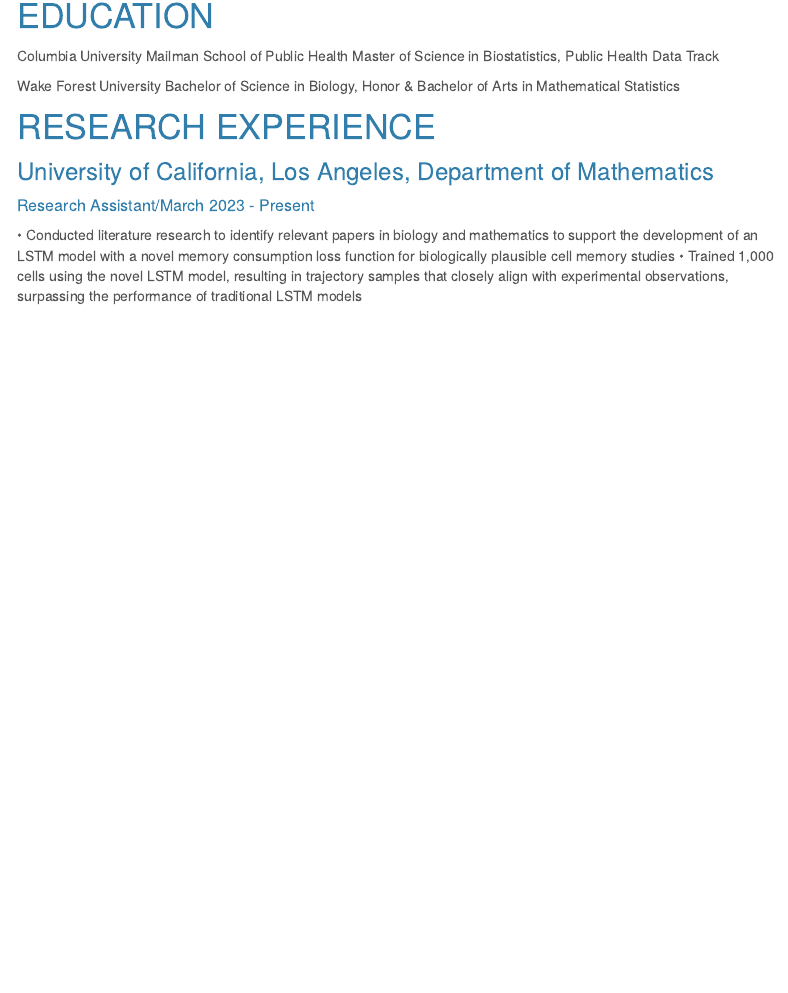
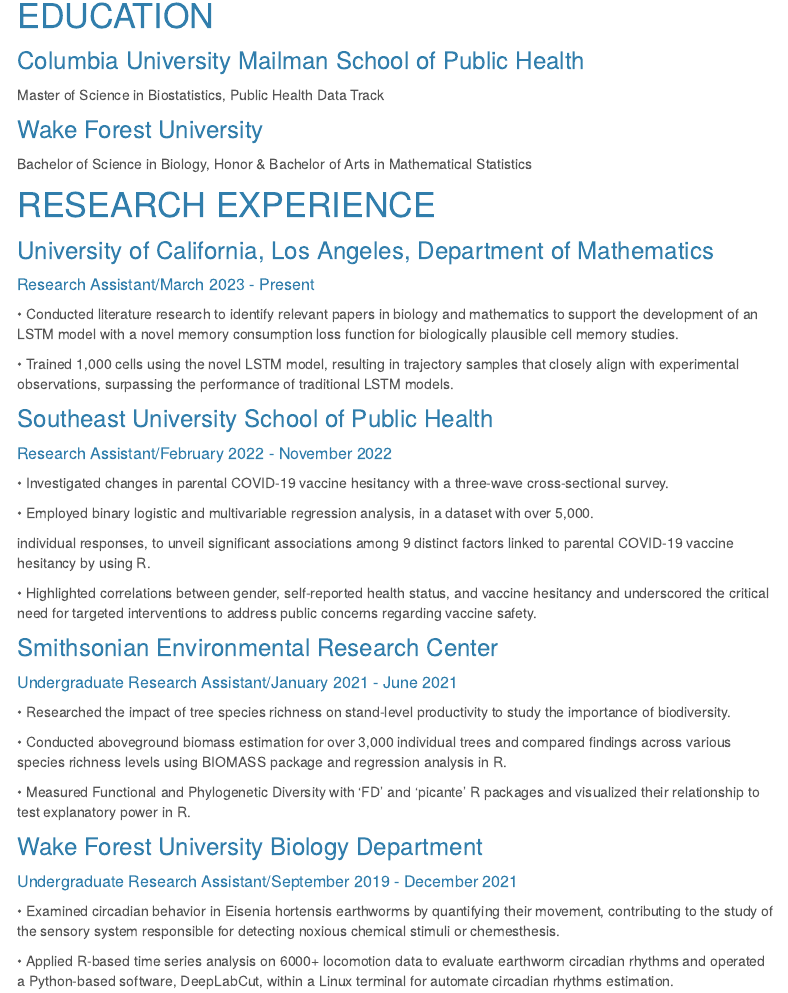
Before and after one commit to jzs43/jzs43.github.io, an R Markdown document (past experience.Rmd): the page in a window 1100 px wide, from 150 px down. Rendered offline with R 4.5, knitr and Pandoc, with nearby package versions; menus at the side of the page are left out.

Commit message:
add more research experience

```diff
--- a/past experience.Rmd
+++ b/past experience.Rmd
@@ -6,14 +6,39 @@
     toc_float: true
 ---
 # EDUCATION
-Columbia University Mailman School of Public Health
+### Columbia University Mailman School of Public Health
 Master of Science in Biostatistics, Public Health Data Track
 
-Wake Forest University
+### Wake Forest University
 Bachelor of Science in Biology, Honor & Bachelor of Arts in Mathematical Statistics
 
 # RESEARCH EXPERIENCE
 ### University of California, Los Angeles, Department of Mathematics
 ##### Research Assistant/March 2023 - Present
-•	Conducted literature research to identify relevant papers in biology and mathematics to support the development of an LSTM model with a novel memory consumption loss function for biologically plausible cell memory studies
-•	Trained 1,000 cells using the novel LSTM model, resulting in trajectory samples that closely align with experimental observations, surpassing the performance of traditional LSTM models
+•	Conducted literature research to identify relevant papers in biology and mathematics to support the development of an LSTM model with a novel memory consumption loss function for biologically plausible cell memory studies.
+
+•	Trained 1,000 cells using the novel LSTM model, resulting in trajectory samples that closely align with experimental observations, surpassing the performance of traditional LSTM models.
+
+### Southeast University School of Public Health
+##### Research Assistant/February 2022 - November 2022
+•	Investigated changes in parental COVID-19 vaccine hesitancy with a three-wave cross-sectional survey.
+
+•	Employed binary logistic and multivariable regression analysis, in a dataset with over 5,000.
+
+individual responses, to unveil significant associations among 9 distinct factors linked to parental COVID-19 vaccine hesitancy by using R.
+
+•	Highlighted correlations between gender, self-reported health status, and vaccine hesitancy and underscored the critical need for targeted interventions to address public concerns regarding vaccine safety.
+
+### Smithsonian Environmental Research Center
+##### Undergraduate Research Assistant/January 2021 - June 2021
+•	Researched the impact of tree species richness on stand-level productivity to study the importance of biodiversity.
+
+•	Conducted aboveground biomass estimation for over 3,000 individual trees and compared findings across various species richness levels using BIOMASS package and regression analysis in R.
+
+•	Measured Functional and Phylogenetic Diversity with 'FD' and 'picante' R packages and visualized their relationship to test explanatory power in R.
+
+### Wake Forest University Biology Department
+##### Undergraduate Research Assistant/September 2019 - December 2021
+•	Examined circadian behavior in Eisenia hortensis earthworms by quantifying their movement, contributing to the study of the sensory system responsible for detecting noxious chemical stimuli or chemesthesis.
+
+•	Applied R-based time series analysis on 6000+ locomotion data to evaluate earthworm circadian rhythms and operated a Python-based software, DeepLabCut, within a Linux terminal for automate circadian rhythms estimation.
```
Also changed, not shown: past-experience.html.
